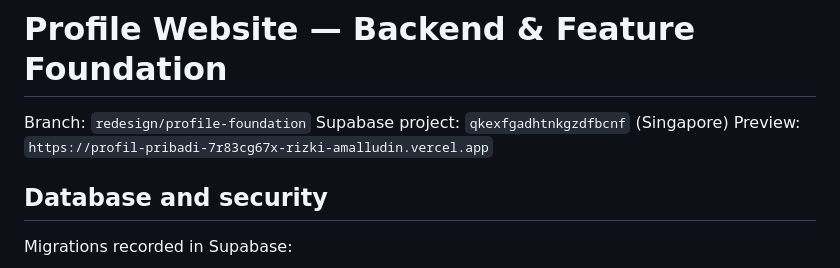
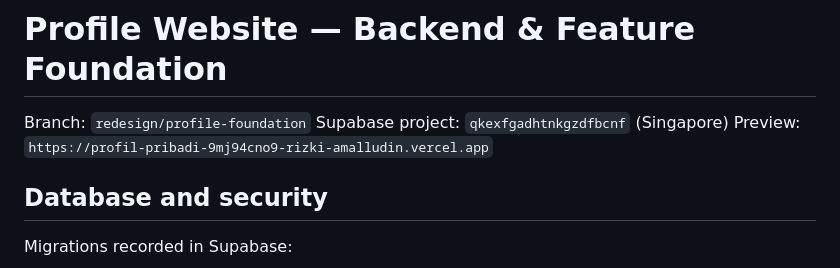
Before and after one commit to rizkiamalludin/profil-pribadi, a Markdown page: docs/backend-foundation.md, the part around the change. Rendered like a GitHub page.

Commit message:
Update preview URL to latest verified deployment

```diff
--- a/docs/backend-foundation.md
+++ b/docs/backend-foundation.md
@@ -2,7 +2,7 @@
 
 Branch: `redesign/profile-foundation`
 Supabase project: `qkexfgadhtnkgzdfbcnf` (Singapore)
-Preview: `https://profil-pribadi-7r83cg67x-rizki-amalludin.vercel.app`
+Preview: `https://profil-pribadi-9mj94cno9-rizki-amalludin.vercel.app`
 
 ## Database and security
 
```
